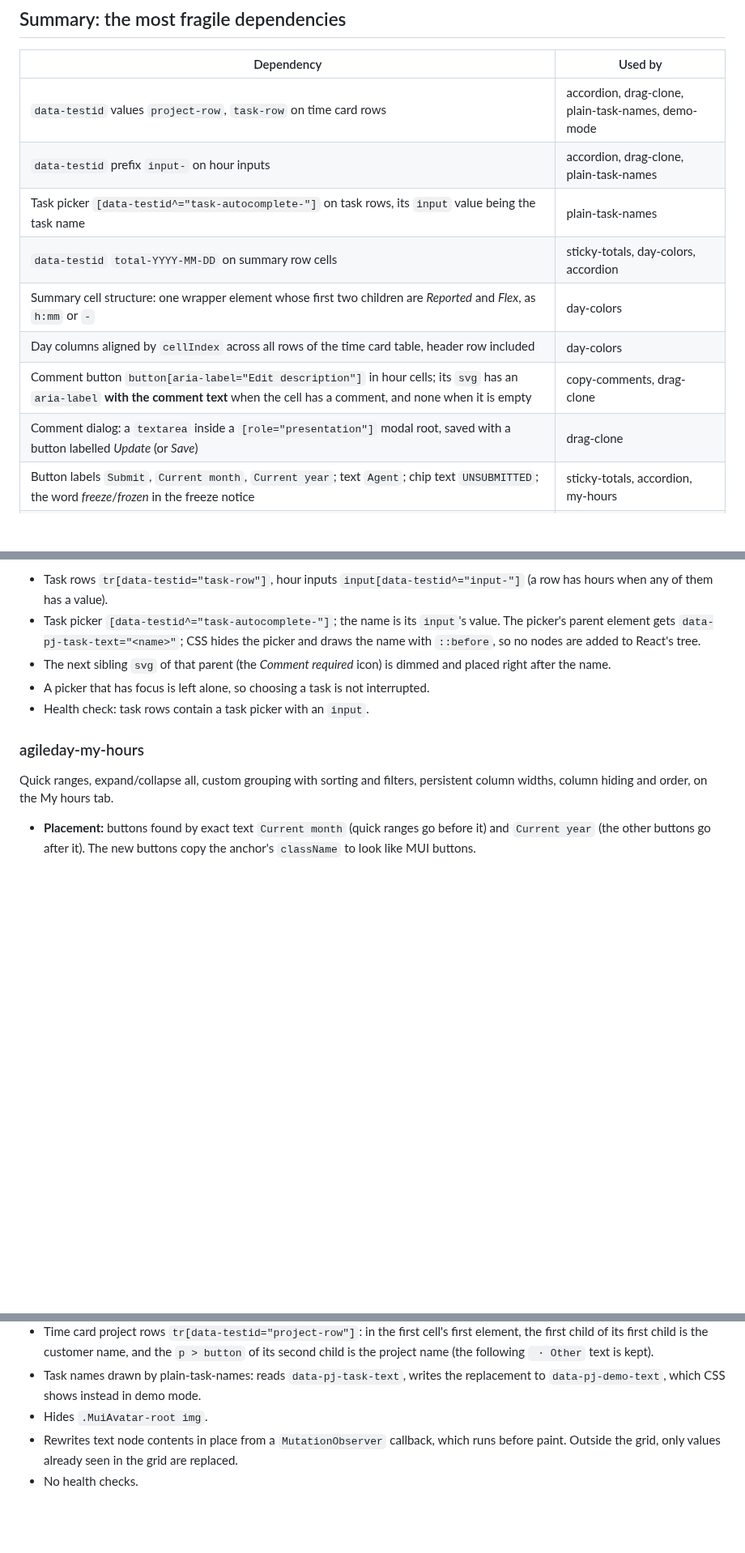
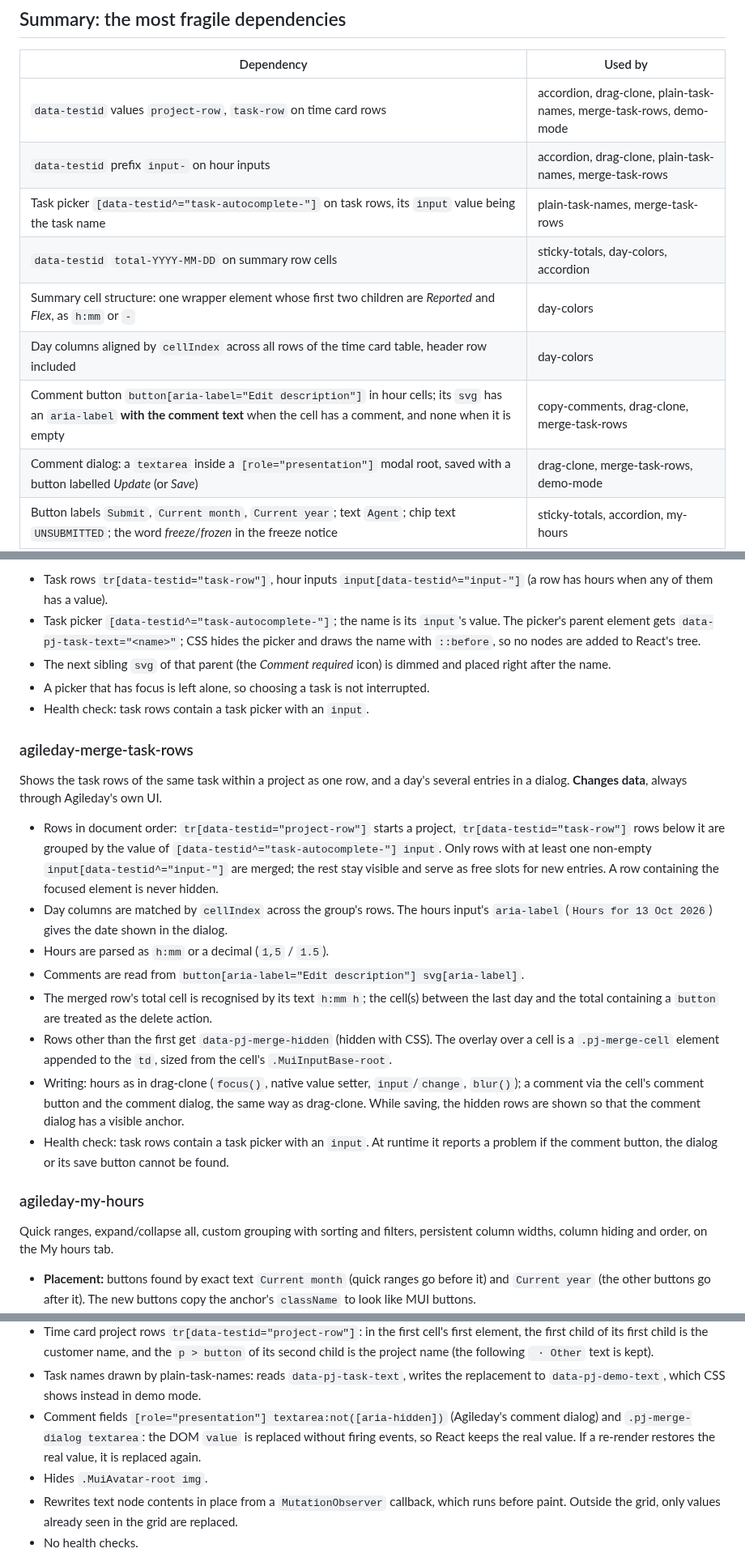
Before and after one commit to alfameCom/agileday-tampermonkey-scripts, a Markdown page: docs/AGILEDAY-DOM.md, 3 parts joined by grey strips. Shown at 81% size. Drawn GitHub-style; blank space fills up the shorter version.

```diff
--- a/docs/AGILEDAY-DOM.md
+++ b/docs/AGILEDAY-DOM.md
@@ -19,14 +19,14 @@ before a larger change to the time card or My hours is always welcome, but not e
 
 | Dependency | Used by |
 |---|---|
-| `data-testid` values `project-row`, `task-row` on time card rows | accordion, drag-clone, plain-task-names, demo-mode |
-| `data-testid` prefix `input-` on hour inputs | accordion, drag-clone, plain-task-names |
-| Task picker `[data-testid^="task-autocomplete-"]` on task rows, its `input` value being the task name | plain-task-names |
+| `data-testid` values `project-row`, `task-row` on time card rows | accordion, drag-clone, plain-task-names, merge-task-rows, demo-mode |
+| `data-testid` prefix `input-` on hour inputs | accordion, drag-clone, plain-task-names, merge-task-rows |
+| Task picker `[data-testid^="task-autocomplete-"]` on task rows, its `input` value being the task name | plain-task-names, merge-task-rows |
 | `data-testid` `total-YYYY-MM-DD` on summary row cells | sticky-totals, day-colors, accordion |
 | Summary cell structure: one wrapper element whose first two children are *Reported* and *Flex*, as `h:mm` or `-` | day-colors |
 | Day columns aligned by `cellIndex` across all rows of the time card table, header row included | day-colors |
-| Comment button `button[aria-label="Edit description"]` in hour cells; its `svg` has an `aria-label` **with the comment text** when the cell has a comment, and none when it is empty | copy-comments, drag-clone |
-| Comment dialog: a `textarea` inside a `[role="presentation"]` modal root, saved with a button labelled *Update* (or *Save*) | drag-clone |
+| Comment button `button[aria-label="Edit description"]` in hour cells; its `svg` has an `aria-label` **with the comment text** when the cell has a comment, and none when it is empty | copy-comments, drag-clone, merge-task-rows |
+| Comment dialog: a `textarea` inside a `[role="presentation"]` modal root, saved with a button labelled *Update* (or *Save*) | drag-clone, merge-task-rows, demo-mode |
 | Button labels `Submit`, `Current month`, `Current year`; text `Agent`; chip text `UNSUBMITTED`; the word *freeze*/*frozen* in the freeze notice | sticky-totals, accordion, my-hours |
 | My hours MUI DataGrid: `role`, `aria-expanded`, `aria-level`, `data-id`, `data-field`; field names `__tree_data_group__`, `date`, `project`, `task`, `description`; a header title starting with *Actual* | my-hours, demo-mode |
 | My hours: DataGrid `apiRef` and the date range picker's `onChange`/`onAccept`, reached through React fiber props | my-hours |
@@ -149,6 +149,32 @@ Shows the task name as plain text on task rows that have hours this week.
 - A picker that has focus is left alone, so choosing a task is not interrupted.
 - Health check: task rows contain a task picker with an `input`.
 
+### agileday-merge-task-rows
+
+Shows the task rows of the same task within a project as one row, and a day's several
+entries in a dialog. **Changes data**, always through Agileday's own UI.
+
+- Rows in document order: `tr[data-testid="project-row"]` starts a project,
+  `tr[data-testid="task-row"]` rows below it are grouped by the value of
+  `[data-testid^="task-autocomplete-"] input`. Only rows with at least one non-empty
+  `input[data-testid^="input-"]` are merged; the rest stay visible and serve as free
+  slots for new entries. A row containing the focused element is never hidden.
+- Day columns are matched by `cellIndex` across the group's rows. The hours input's
+  `aria-label` (`Hours for 13 Oct 2026`) gives the date shown in the dialog.
+- Hours are parsed as `h:mm` or a decimal (`1,5` / `1.5`).
+- Comments are read from `button[aria-label="Edit description"] svg[aria-label]`.
+- The merged row's total cell is recognised by its text `h:mm h`; the cell(s) between
+  the last day and the total containing a `button` are treated as the delete action.
+- Rows other than the first get `data-pj-merge-hidden` (hidden with CSS). The overlay
+  over a cell is a `.pj-merge-cell` element appended to the `td`, sized from the cell's
+  `.MuiInputBase-root`.
+- Writing: hours as in drag-clone (`focus()`, native value setter, `input`/`change`,
+  `blur()`); a comment via the cell's comment button and the comment dialog, the same
+  way as drag-clone. While saving, the hidden rows are shown so that the comment dialog
+  has a visible anchor.
+- Health check: task rows contain a task picker with an `input`. At runtime it reports
+  a problem if the comment button, the dialog or its save button cannot be found.
+
 ### agileday-my-hours
 
 Quick ranges, expand/collapse all, custom grouping with sorting and filters, persistent
@@ -205,6 +231,10 @@ Replaces names with placeholders for screen recordings (Ctrl+Alt+D or `#pj-demo`
   is kept).
 - Task names drawn by plain-task-names: reads `data-pj-task-text`, writes the
   replacement to `data-pj-demo-text`, which CSS shows instead in demo mode.
+- Comment fields `[role="presentation"] textarea:not([aria-hidden])` (Agileday's
+  comment dialog) and `.pj-merge-dialog textarea`: the DOM `value` is replaced without
+  firing events, so React keeps the real value. If a re-render restores the real value,
+  it is replaced again.
 - Hides `.MuiAvatar-root img`.
 - Rewrites text node contents in place from a `MutationObserver` callback, which runs
   before paint. Outside the grid, only values already seen in the grid are replaced.
```
Also changed, not shown: other parts of docs/AGILEDAY-DOM.md (+4 -0 lines), README.md (+35 -1 lines), img/time-card-merge-task-rows-dialog.png (added), img/time-card-merge-task-rows.png (added), 2 other files.
